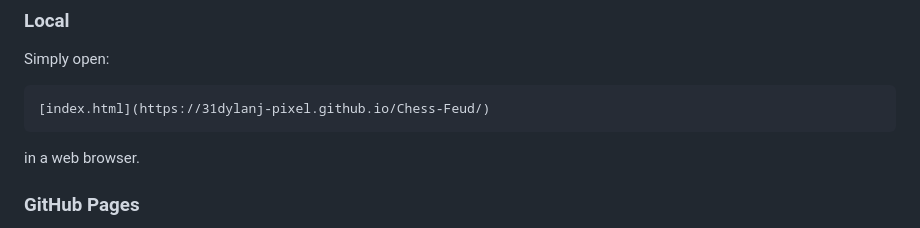
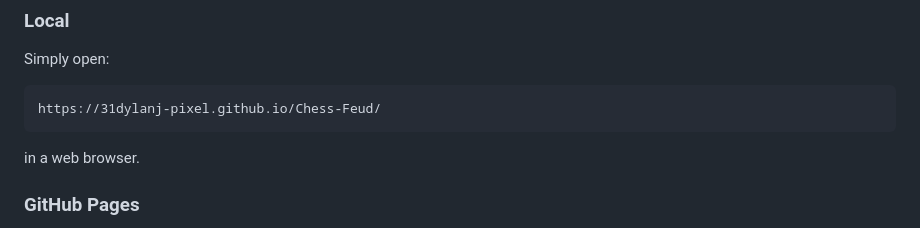
Before and after one commit to 31dylanj-pixel/Chess-Feud, a Markdown page: README.md, the part around the change. Rendered like a GitHub page.

Commit message:
Fix link formatting in README.md

````diff
--- a/README.md
+++ b/README.md
@@ -154,7 +154,7 @@ Because Chess Feud is a static website, it can be run locally or hosted using se
 Simply open:
 
 ```text
-[index.html](https://31dylanj-pixel.github.io/Chess-Feud/)
+https://31dylanj-pixel.github.io/Chess-Feud/
 ```
 
 in a web browser.
````
